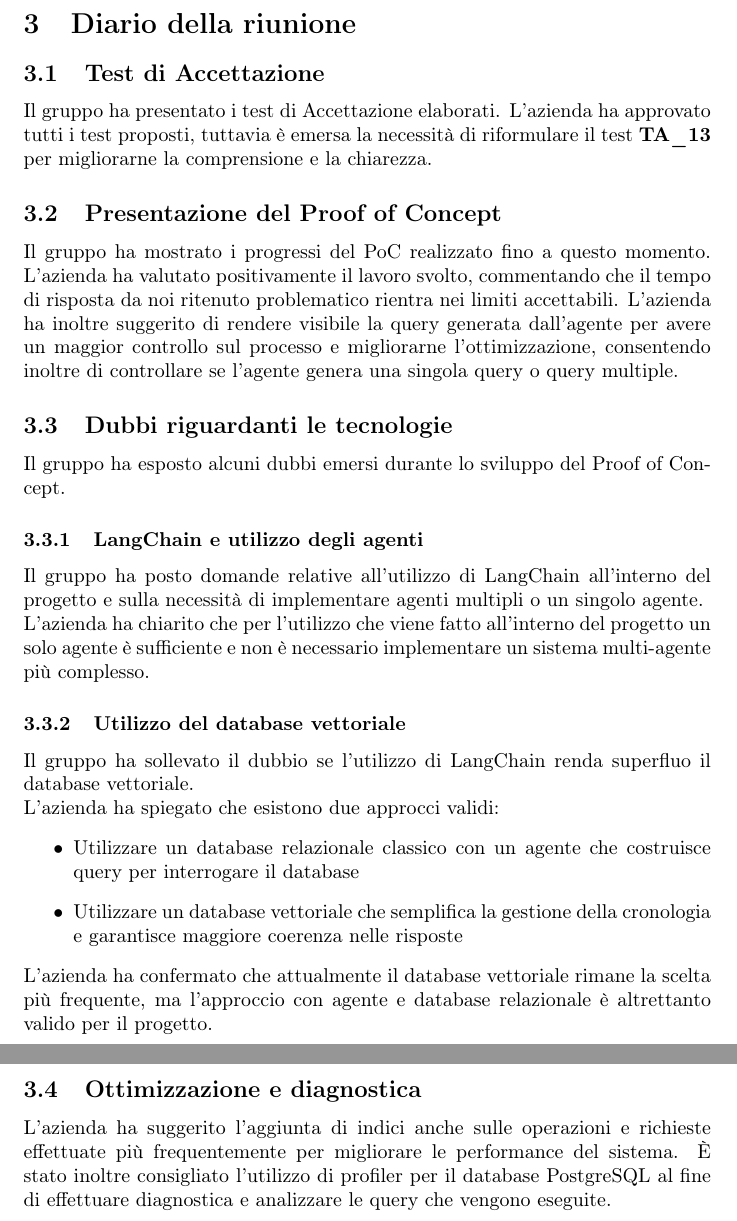
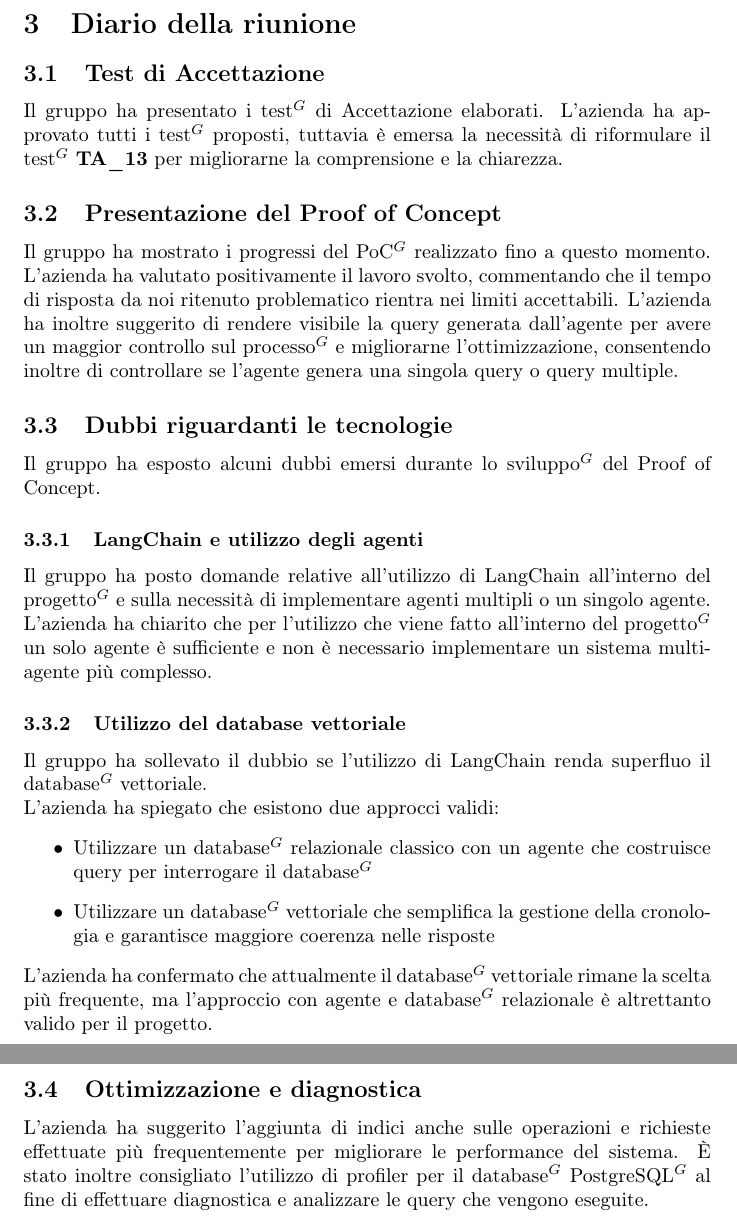
Before and after one commit to NullPointersGroup/Documentazione, a LaTeX document (src/RTB/Verbali Esterni/2026-02-04_verbale_esterno/2026-02-04_verbale_esterno.tex, which reads src/RTB/Verbali Esterni/2026-02-04_verbale_esterno/content/diario.tex): two parts of pages 5 and 6 of 7, joined at a grey line, cut so that both start at the same text. Compiled offline with pdfLaTeX.

Commit message:
PDF aggiornati

```diff
--- a/src/RTB/Verbali Esterni/2026-02-04_verbale_esterno/content/diario.tex
+++ b/src/RTB/Verbali Esterni/2026-02-04_verbale_esterno/content/diario.tex
@@ -1,27 +1,27 @@
 \section{Diario della riunione}
 \subsection{Test di Accettazione}
-Il gruppo ha presentato i test di Accettazione elaborati. L'azienda ha approvato tutti i test proposti, tuttavia è emersa la necessità di riformulare il test \textbf{TA\_13} per migliorarne la comprensione e la chiarezza.
+Il gruppo ha presentato i test$^G$ di Accettazione elaborati. L'azienda ha approvato tutti i test$^G$ proposti, tuttavia è emersa la necessità di riformulare il test$^G$ \textbf{TA\_13} per migliorarne la comprensione e la chiarezza.
 
 \subsection{Presentazione del Proof of Concept}
-Il gruppo ha mostrato i progressi del PoC realizzato fino a questo momento.
+Il gruppo ha mostrato i progressi del PoC$^G$ realizzato fino a questo momento.
 L'azienda ha valutato positivamente il lavoro svolto, commentando che il tempo di risposta da noi ritenuto problematico rientra nei limiti accettabili.
-L'azienda ha inoltre suggerito di rendere visibile la query generata dall'agente per avere un maggior controllo sul processo e migliorarne l'ottimizzazione, consentendo inoltre di controllare se l'agente genera una singola query o query multiple.
+L'azienda ha inoltre suggerito di rendere visibile la query generata dall'agente per avere un maggior controllo sul processo$^G$ e migliorarne l'ottimizzazione, consentendo inoltre di controllare se l'agente genera una singola query o query multiple.
 
 \subsection{Dubbi riguardanti le tecnologie}
-Il gruppo ha esposto alcuni dubbi emersi durante lo sviluppo del Proof of Concept.
+Il gruppo ha esposto alcuni dubbi emersi durante lo sviluppo$^G$ del Proof of Concept.
 \subsubsection{LangChain e utilizzo degli agenti}
-Il gruppo ha posto domande relative all'utilizzo di LangChain all'interno del progetto e sulla necessità di implementare agenti multipli o un singolo agente.\\
-L'azienda ha chiarito che per l'utilizzo che viene fatto all'interno del progetto un solo agente è sufficiente e non è necessario implementare un sistema multi-agente più complesso.
+Il gruppo ha posto domande relative all'utilizzo di LangChain all'interno del progetto$^G$ e sulla necessità di implementare agenti multipli o un singolo agente.\\
+L'azienda ha chiarito che per l'utilizzo che viene fatto all'interno del progetto$^G$ un solo agente è sufficiente e non è necessario implementare un sistema multi-agente più complesso.
 
 \subsubsection{Utilizzo del database vettoriale}
-Il gruppo ha sollevato il dubbio se l'utilizzo di LangChain renda superfluo il database vettoriale.\\
+Il gruppo ha sollevato il dubbio se l'utilizzo di LangChain renda superfluo il database$^G$ vettoriale.\\
 L'azienda ha spiegato che esistono due approcci validi:
 \begin{itemize}
-    \item Utilizzare un database relazionale classico con un agente che costruisce query per interrogare il database
-    \item Utilizzare un database vettoriale che semplifica la gestione della cronologia e garantisce maggiore coerenza nelle risposte
+    \item Utilizzare un database$^G$ relazionale classico con un agente che costruisce query per interrogare il database$^G$
+    \item Utilizzare un database$^G$ vettoriale che semplifica la gestione della cronologia e garantisce maggiore coerenza nelle risposte
 \end{itemize}
-L'azienda ha confermato che attualmente il database vettoriale rimane la scelta più frequente, ma l'approccio con agente e database relazionale è altrettanto valido per il progetto.
+L'azienda ha confermato che attualmente il database$^G$ vettoriale rimane la scelta più frequente, ma l'approccio con agente e database$^G$ relazionale è altrettanto valido per il progetto.
 
 \subsection{Ottimizzazione e diagnostica}
 L'azienda ha suggerito l'aggiunta di indici anche sulle operazioni e richieste effettuate più frequentemente per migliorare le performance del sistema.
-È stato inoltre consigliato l'utilizzo di profiler per il database PostgreSQL al fine di effettuare diagnostica e analizzare le query che vengono eseguite.
+È stato inoltre consigliato l'utilizzo di profiler per il database$^G$ PostgreSQL$^G$ al fine di effettuare diagnostica e analizzare le query che vengono eseguite.
```
Also changed, not shown: src/RTB/Verbali Esterni/2026-02-04_verbale_esterno/content/odg.tex (+2 -2 lines), output/Diario Di Bordo/RTB/2025-11-10_Diario_di_Bordo.pdf, output/Diario Di Bordo/RTB/2025-11-17_Diario_di_Bordo.pdf, output/Diario Di Bordo/RTB/2025-11-24_Diario_di_Bordo.pdf, output/Diario Di Bordo/RTB/2025-12-01_Diario_di_Bordo.pdf, output/Diario Di Bordo/RTB/2025-12-15_Diario_di_Bordo.pdf, output/Diario Di Bordo/RTB/2026-01-08_Diario_di_Bordo.pdf, output/Diario Di Bordo/RTB/2026-01-26_Diario_di_Bordo.pdf, output/RTB/Documenti Esterni/Piano_di_Qualifica.pdf, 25 other files.
